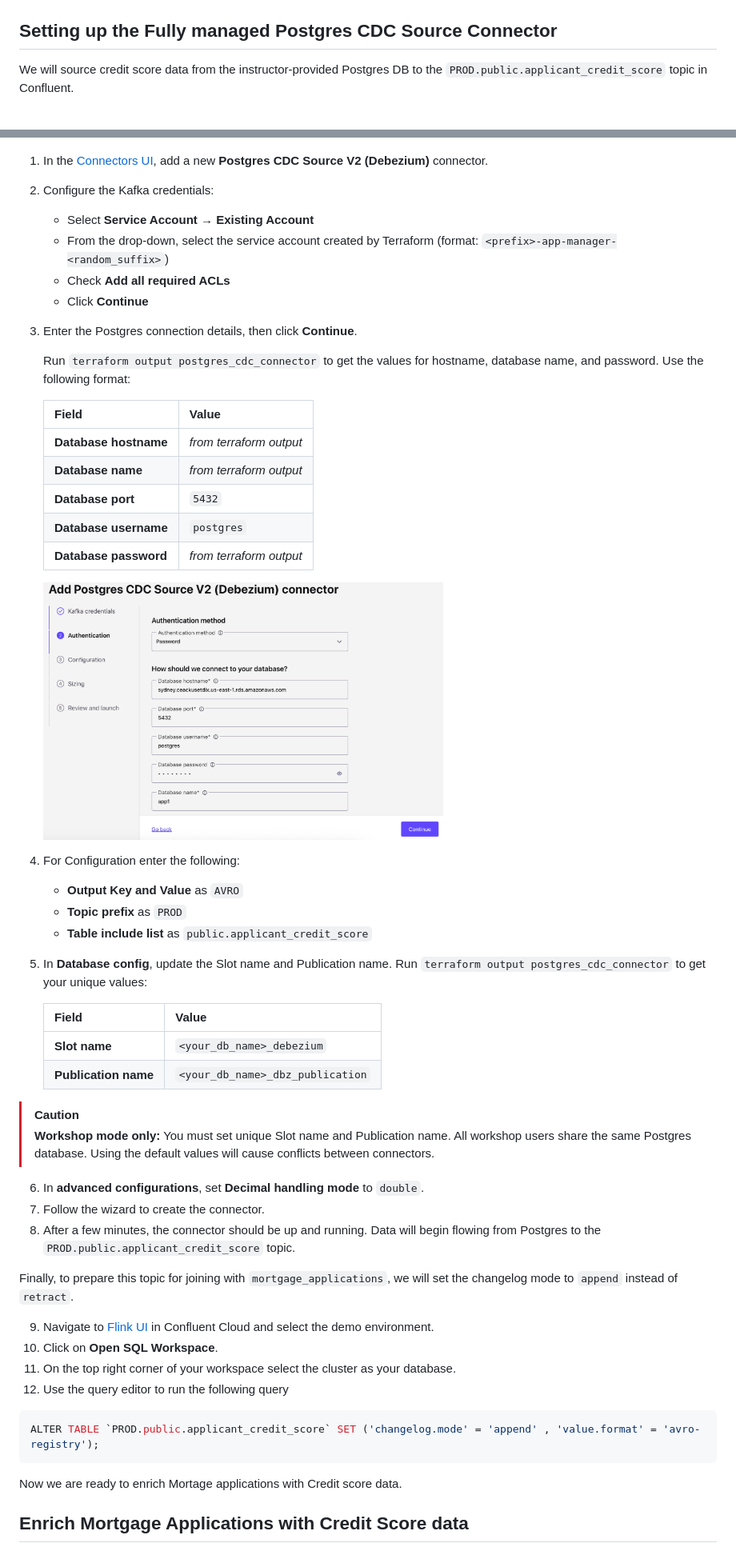
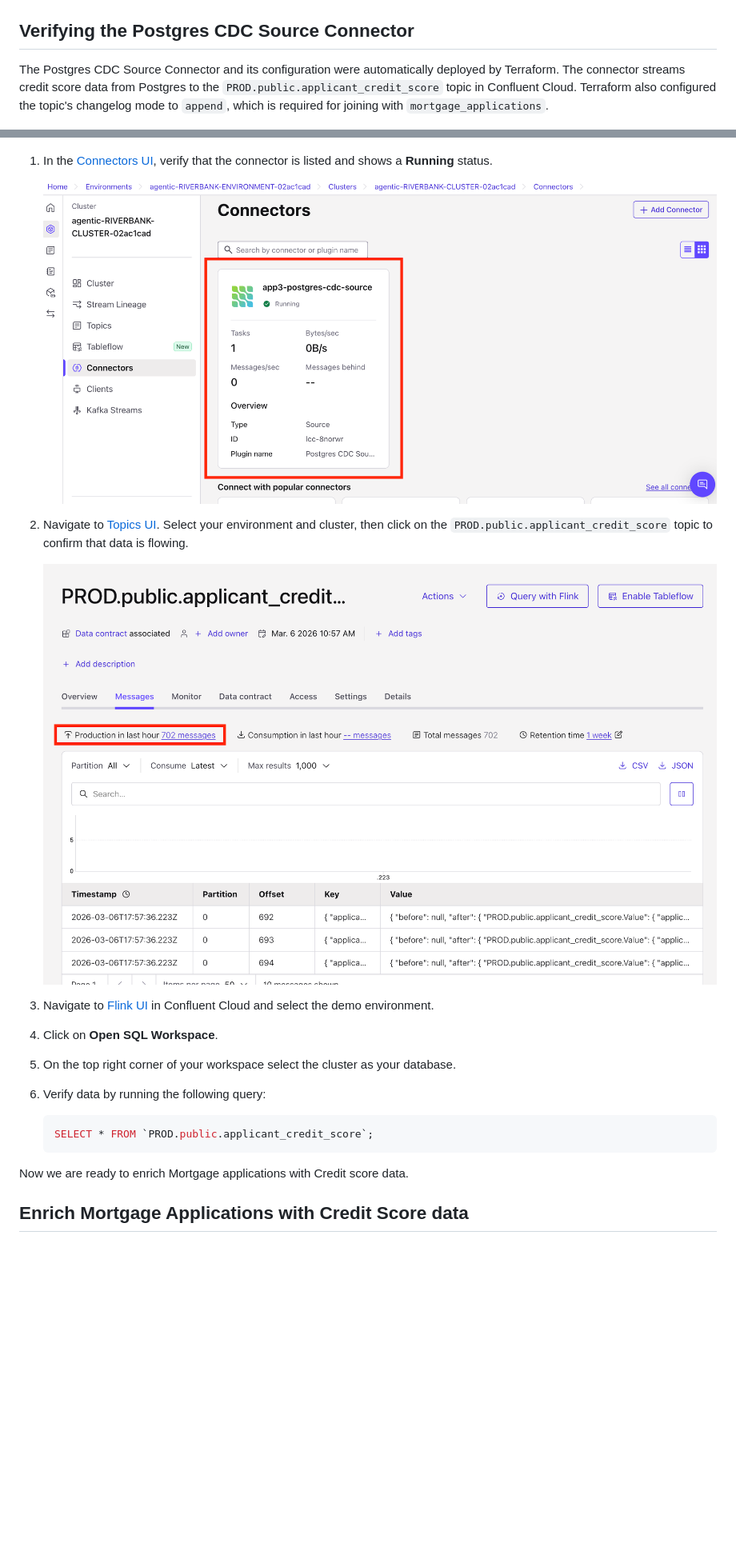
Before and after one commit to confluentinc/workshop-mortgage-underwriting-agentic-system, a Markdown page: lab1/lab1-README.md, 2 parts joined by grey strips. Shown at 80% size. GitHub-like rendering; pictures changed too: lab1/assets/lab1-verify-connector.png (added), lab1/assets/lab1-verify-topic.png (added); blank space fills up the shorter version.

````diff
--- a/lab1/lab1-README.md
+++ b/lab1/lab1-README.md
@@ -31,63 +31,30 @@ The rules were already created by Terraform, there is no need to do anything her
    ![Data Quality Rule](./assets/lab1-msgdlq.png)
 
 
-## **Setting up the Fully managed Postgres CDC Source Connector**
+## **Verifying the Postgres CDC Source Connector**
 
-We will source credit score data from the instructor-provided Postgres DB to the `PROD.public.applicant_credit_score` topic in Confluent.
+The Postgres CDC Source Connector and its configuration were automatically deployed by Terraform. The connector streams credit score data from Postgres to the `PROD.public.applicant_credit_score` topic in Confluent Cloud. Terraform also configured the topic's changelog mode to `append`, which is required for joining with `mortgage_applications`.
 
 ![Architecture](./assets/lab1-db-hld.png)
 
-1. In the [Connectors UI](https://confluent.cloud/go/connectors), add a new **Postgres CDC Source V2 (Debezium)** connector.
-2. Configure the Kafka credentials:
-   - Select **Service Account** → **Existing Account**
-   - From the drop-down, select the service account created by Terraform (format: `<prefix>-app-manager-<random_suffix>`)
-   - Check **Add all required ACLs**
-   - Click **Continue**
-3. Enter the Postgres connection details, then click **Continue**.
+1. In the [Connectors UI](https://confluent.cloud/go/connectors), verify that the connector is listed and shows a **Running** status.
 
-   Run `terraform output postgres_cdc_connector` to get the values for hostname, database name, and password. Use the following format:
+   ![Verify that the connector is running](./assets/lab1-verify-connector.png)
 
-   | Field | Value |
-   |-------|-------|
-   | **Database hostname** | _from terraform output_ |
-   | **Database name** | _from terraform output_ |
-   | **Database port** | `5432` |
-   | **Database username** | `postgres` |
-   | **Database password** | _from terraform output_ |
+2. Navigate to [Topics UI](https://confluent.cloud/go/topics). Select your environment and cluster, then click on the `PROD.public.applicant_credit_score` topic to confirm that data is flowing.
 
-   <img src="./assets/lab1-pgsql-auth.png" width="500">
+   ![Verify that the topic has messages](./assets/lab1-verify-topic.png)
 
-4. For Configuration enter the following:
-   - **Output Key and Value** as `AVRO`
-   - **Topic prefix** as `PROD`
-   - **Table include list** as `public.applicant_credit_score`
-
-5. In **Database config**, update the Slot name and Publication name. Run `terraform output postgres_cdc_connector` to get your unique values:
-
-   | Field | Value |
-   |-------|-------|
-   | **Slot name** | `<your_db_name>_debezium` |
-   | **Publication name** | `<your_db_name>_dbz_publication` |
-
-> [!CAUTION]
-> **Workshop mode only:** You must set unique Slot name and Publication name. All workshop users share the same Postgres database. Using the default values will cause conflicts between connectors.
-
-6. In **advanced configurations**, set **Decimal handling mode** to `double`.
-7. Follow the wizard to create the connector.
-8. After a few minutes, the connector should be up and running. Data will begin flowing from Postgres to the `PROD.public.applicant_credit_score` topic.
-
-Finally, to prepare this topic for joining with `mortgage_applications`, we will set the changelog mode to `append` instead of `retract`.
-
-9. Navigate to [Flink UI](https://confluent.cloud/go/flink) in Confluent Cloud and select the demo environment.
-10. Click on **Open SQL Workspace**.
-11. On the top right corner of your workspace select the cluster as your database.
-12. Use the query editor to run the following query
+3. Navigate to [Flink UI](https://confluent.cloud/go/flink) in Confluent Cloud and select the demo environment.
+4. Click on **Open SQL Workspace**.
+5. On the top right corner of your workspace select the cluster as your database.
+6. Verify data by running the following query:
 
    ```sql
-   ALTER TABLE `PROD.public.applicant_credit_score` SET ('changelog.mode' = 'append' , 'value.format' = 'avro-registry');
+   SELECT * FROM `PROD.public.applicant_credit_score`;
    ```
 
-Now we are ready to enrich Mortage applications with Credit score data.
+Now we are ready to enrich Mortgage applications with Credit score data.
 
 ## **Enrich Mortgage Applications with Credit Score data**
 
````
Also changed, not shown: SETUP-SELF-SERVE.md (+12 -38 lines), SETUP-WORKSHOP.md (+15 -39 lines), assets/verify-connector.png (added), lab1/assets/lab1-connector-decimal-setting.png (added), 4 other files.
